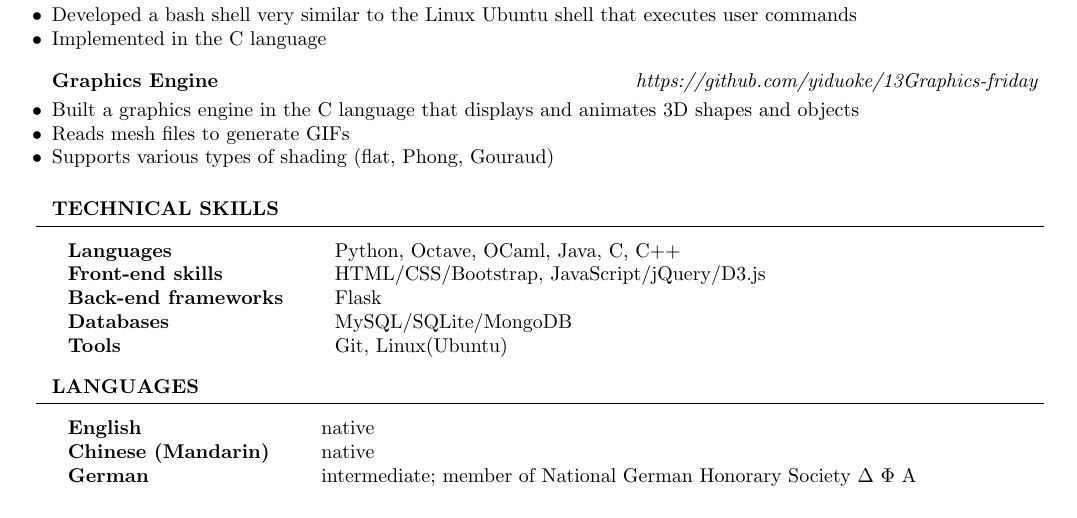
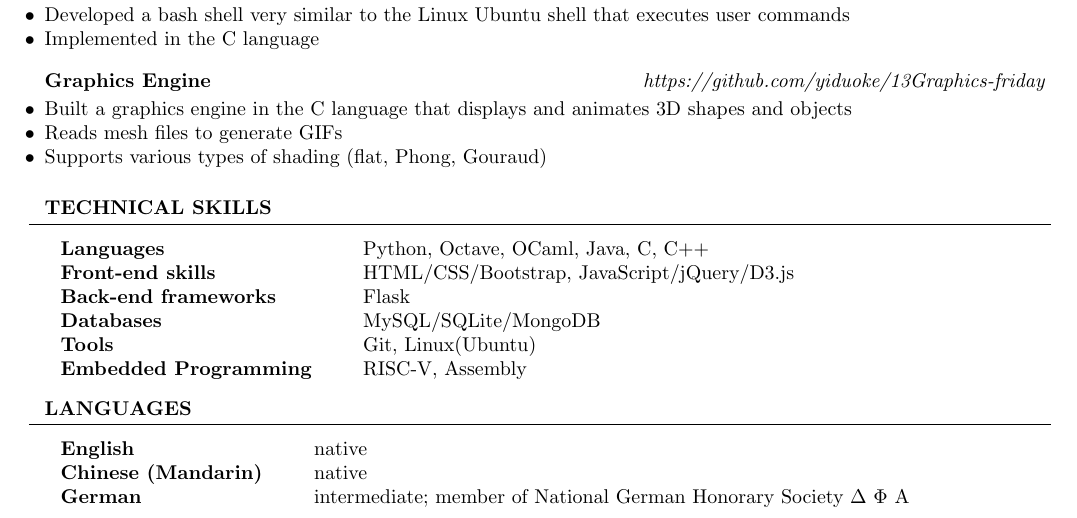
Before and after one commit to yiduoke/Resume-Latex, a LaTeX CV (YiduoKeResume.tex): part of the page, cut so that both start at the same text. Compiled offline with pdfLaTeX.

Commit message:
added RISC V and assembly onto skills

```diff
--- a/YiduoKeResume.tex
+++ b/YiduoKeResume.tex
@@ -22,7 +22,7 @@
 
 \documentclass{resume} % Use the custom resume.cls style
 
-\usepackage[left=0.75in,top=0.55in,right=0.75in,bottom=0.55in]{geometry} % Document margins
+\usepackage[left=0.70in,top=0.50in,right=0.70in,bottom=0.50in]{geometry} % Document margins
 \usepackage[yyyymmdd]{datetime}
 \newdateformat{specialdate}{\THEYEAR-\twodigit{\THEMONTH}-\twodigit{\THEDAY}}
 \date{\specialdate\today}
@@ -166,7 +166,8 @@ Languages& Python, Octave, OCaml, Java, C, C++\\
 Front-end skills & HTML/CSS/Bootstrap, JavaScript/jQuery/D3.js \\
 Back-end frameworks & Flask \\
 Databases & MySQL/SQLite/MongoDB \\
-Tools & Git, Linux(Ubuntu)
+Tools & Git, Linux(Ubuntu) \\
+Embedded Programming & RISC-V, Assembly
 
 \end{tabular}
 
```
Also changed, not shown: YiduoKeResume.pdf.
